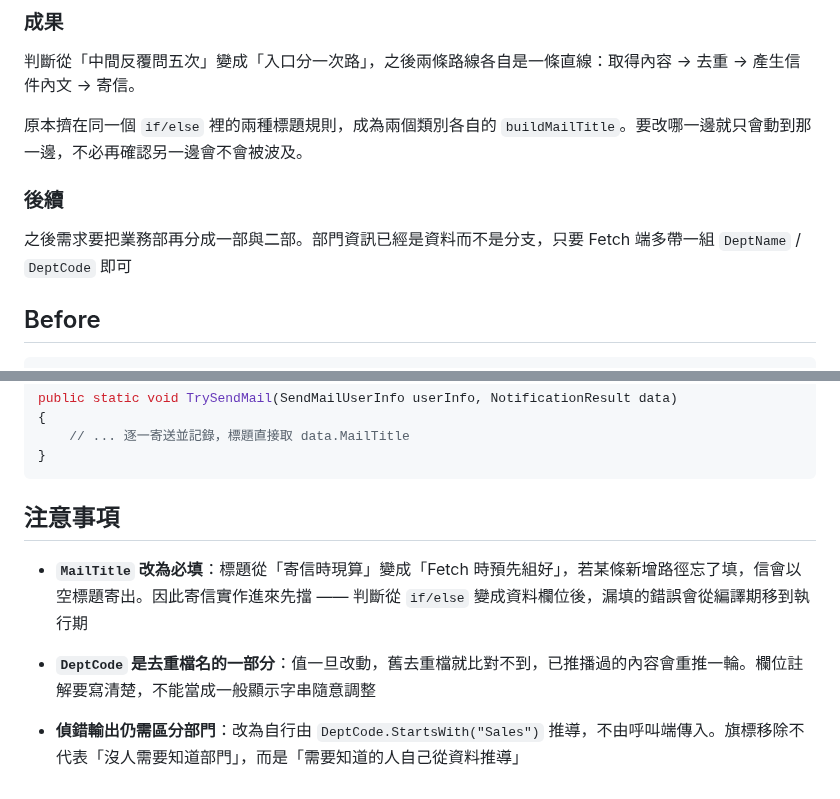
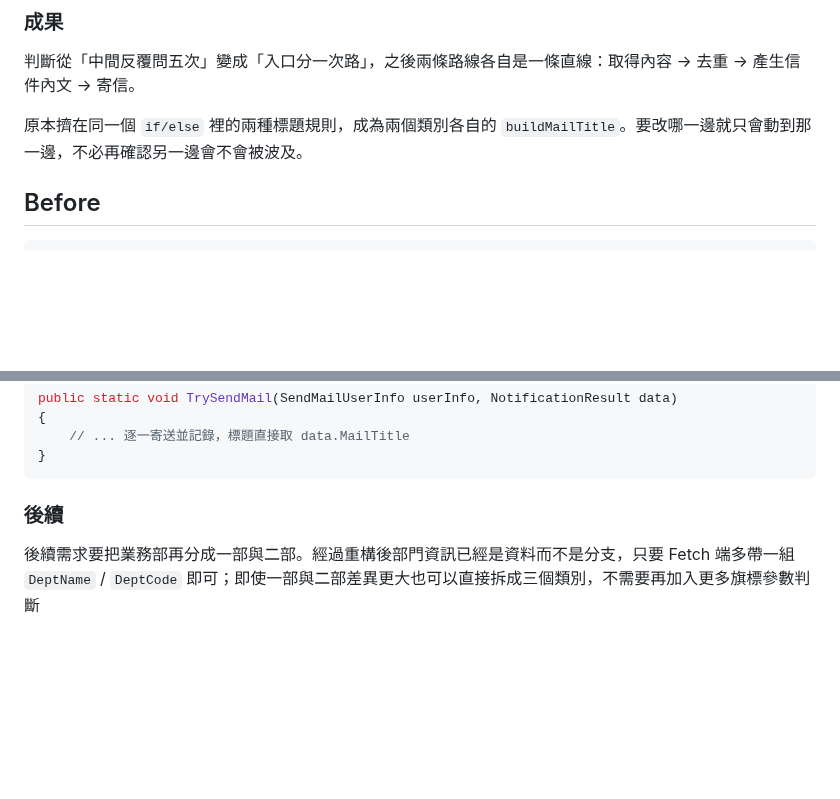
Before and after one commit to CurtisChou-51/dev-toolkit-and-notes, a Markdown page: notes/C# Refact Note - NotificationService/README.md, 2 parts joined by grey strips. Drawn GitHub-style; blank space fills up the shorter version.

Commit message:
feat(note): C# Refact Note - NotificationService 段落調整

````diff
--- a/notes/C# Refact Note - NotificationService/README.md
+++ b/notes/C# Refact Note - NotificationService/README.md
@@ -76,11 +76,6 @@ Controller.SendMail(sales)
 判斷從「中間反覆問五次」變成「入口分一次路」，之後兩條路線各自是一條直線：取得內容 → 去重 → 產生信件內文 → 寄信。
 
 原本擠在同一個 `if/else` 裡的兩種標題規則，成為兩個類別各自的 `buildMailTitle`。要改哪一邊就只會動到那一邊，不必再確認另一邊會不會被波及。
-
-### 後續
-
-之後需求要把業務部再分成一部與二部。部門資訊已經是資料而不是分支，只要 Fetch 端多帶一組 `DeptName` / `DeptCode` 即可
-
 
 ## Before
 
@@ -302,10 +297,6 @@ public static void TrySendMail(SendMailUserInfo userInfo, NotificationResult dat
 }
 ```
 
-## 注意事項
+### 後續
 
-- **`MailTitle` 改為必填**：標題從「寄信時現算」變成「Fetch 時預先組好」，若某條新增路徑忘了填，信會以空標題寄出。因此寄信實作進來先擋 —— 判斷從 `if/else` 變成資料欄位後，漏填的錯誤會從編譯期移到執行期
-
-- **`DeptCode` 是去重檔名的一部分**：值一旦改動，舊去重檔就比對不到，已推播過的內容會重推一輪。欄位註解要寫清楚，不能當成一般顯示字串隨意調整
-
-- **偵錯輸出仍需區分部門**：改為自行由 `DeptCode.StartsWith("Sales")` 推導，不由呼叫端傳入。旗標移除不代表「沒人需要知道部門」，而是「需要知道的人自己從資料推導」
+後續需求要把業務部再分成一部與二部。經過重構後部門資訊已經是資料而不是分支，只要 Fetch 端多帶一組 `DeptName` / `DeptCode` 即可；即使一部與二部差異更大也可以直接拆成三個類別，不需要再加入更多旗標參數判斷
````
